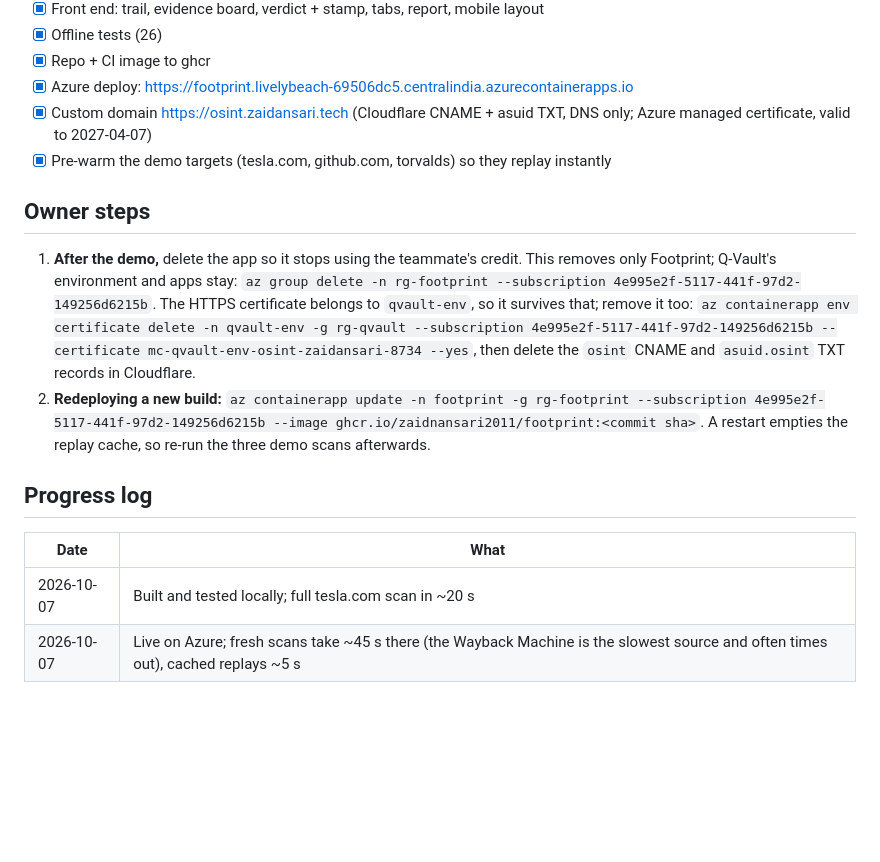
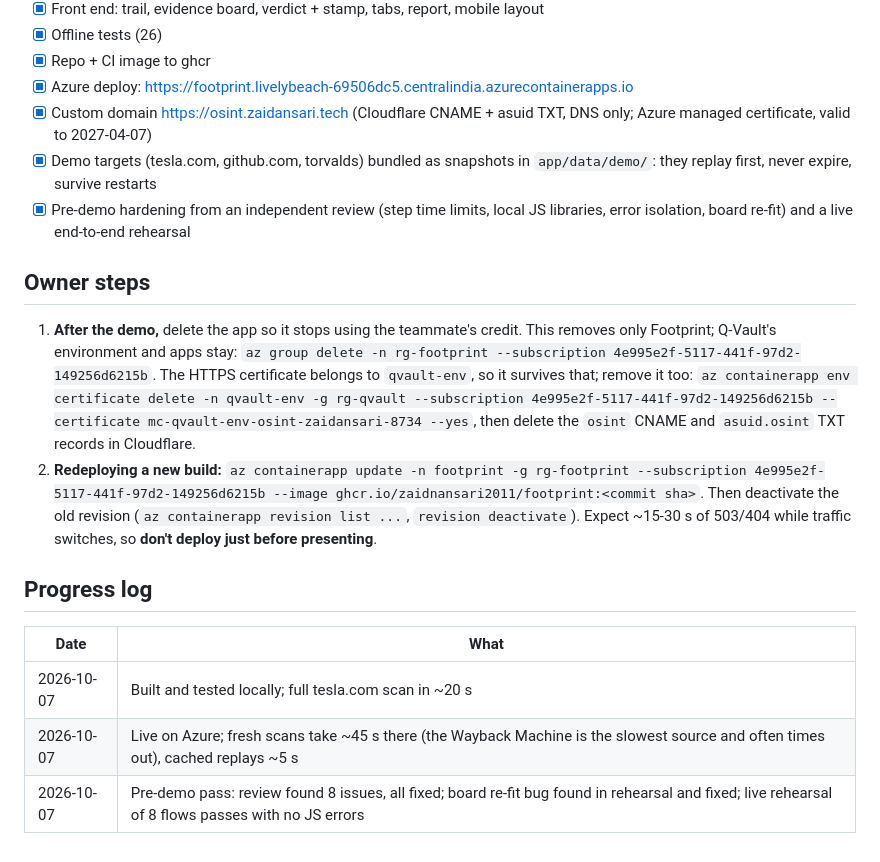
Before and after one commit to zaidnansari2011/footprint, a Markdown page: docs/PLAN.md, the part around the change. Rendered like a GitHub page; blank space fills up the shorter version.

Commit message:
Plan: pre-demo hardening and deploy notes
Co-Authored-By: Claude Opus 5.5 <noreply@anthropic.com>

```diff
--- a/docs/PLAN.md
+++ b/docs/PLAN.md
@@ -27,7 +27,8 @@ evidence board.
 - [x] Repo + CI image to ghcr
 - [x] Azure deploy: https://footprint.livelybeach-69506dc5.centralindia.azurecontainerapps.io
 - [x] Custom domain https://osint.zaidansari.tech (Cloudflare CNAME + asuid TXT, DNS only; Azure managed certificate, valid to 2027-04-07)
-- [x] Pre-warm the demo targets (tesla.com, github.com, torvalds) so they replay instantly
+- [x] Demo targets (tesla.com, github.com, torvalds) bundled as snapshots in `app/data/demo/`: they replay first, never expire, survive restarts
+- [x] Pre-demo hardening from an independent review (step time limits, local JS libraries, error isolation, board re-fit) and a live end-to-end rehearsal
 
 ## Owner steps
 
@@ -38,7 +39,8 @@ evidence board.
    `az containerapp env certificate delete -n qvault-env -g rg-qvault --subscription 4e995e2f-5117-441f-97d2-149256d6215b --certificate mc-qvault-env-osint-zaidansari-8734 --yes`,
    then delete the `osint` CNAME and `asuid.osint` TXT records in Cloudflare.
 2. **Redeploying a new build:** `az containerapp update -n footprint -g rg-footprint --subscription 4e995e2f-5117-441f-97d2-149256d6215b --image ghcr.io/zaidnansari2011/footprint:<commit sha>`.
-   A restart empties the replay cache, so re-run the three demo scans afterwards.
+   Then deactivate the old revision (`az containerapp revision list ...`, `revision deactivate`).
+   Expect ~15-30 s of 503/404 while traffic switches, so **don't deploy just before presenting**.
 
 ## Progress log
 
@@ -46,3 +48,4 @@ evidence board.
 |---|---|
 | 2026-10-07 | Built and tested locally; full tesla.com scan in ~20 s |
 | 2026-10-07 | Live on Azure; fresh scans take ~45 s there (the Wayback Machine is the slowest source and often times out), cached replays ~5 s |
+| 2026-10-07 | Pre-demo pass: review found 8 issues, all fixed; board re-fit bug found in rehearsal and fixed; live rehearsal of 8 flows passes with no JS errors |
```
